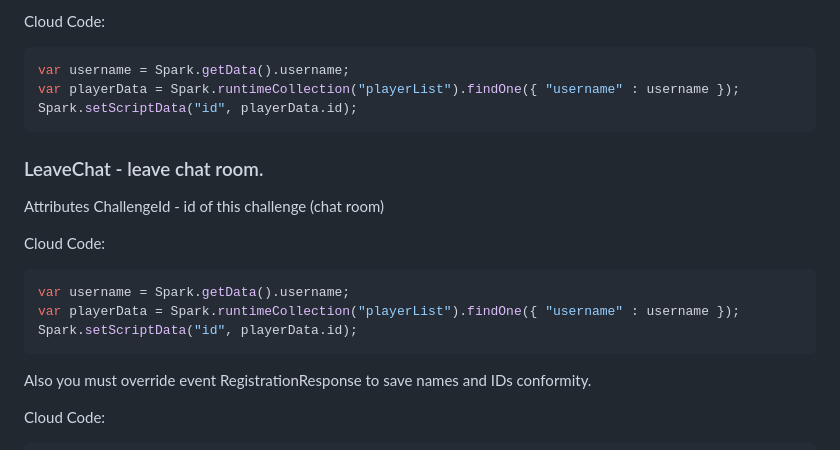
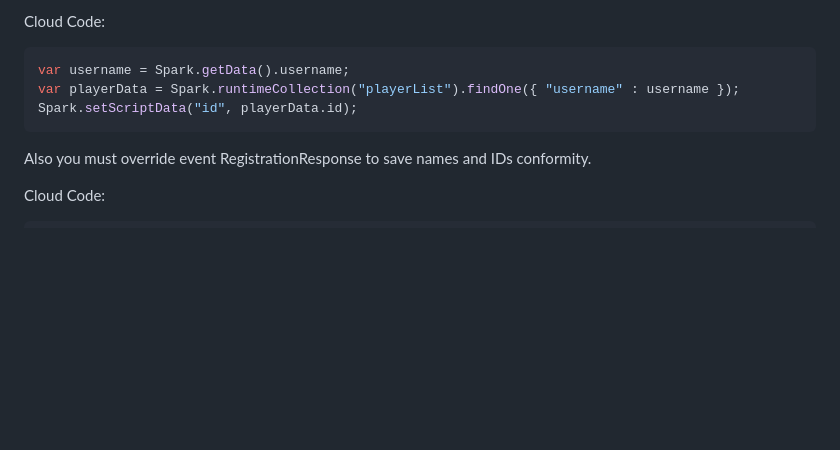
Before and after one commit to Kovnir/LowercaseChat, a Markdown page: README.md, the part around the change printed below. Drawn GitHub-style; blank space fills up the shorter version.

````diff
--- a/README.md
+++ b/README.md
@@ -90,18 +72,6 @@ var username = Spark.getData().username;
 var playerData = Spark.runtimeCollection("playerList").findOne({ "username" : username });
 Spark.setScriptData("id", playerData.id);
 ```
-
-### LeaveChat - leave chat room.
-Attributes
-ChallengeId - id of this challenge (chat room)
-
-Cloud Code:
-```javascript
-var username = Spark.getData().username;
-var playerData = Spark.runtimeCollection("playerList").findOne({ "username" : username });
-Spark.setScriptData("id", playerData.id);
-```
-
 
 Also you must override event RegistrationResponse to save names and IDs conformity.
 
````
Also changed, not shown: other parts of README.md (+13 -31 lines), readmeimg/1.png, readmeimg/2.png, readmeimg/3.png.
